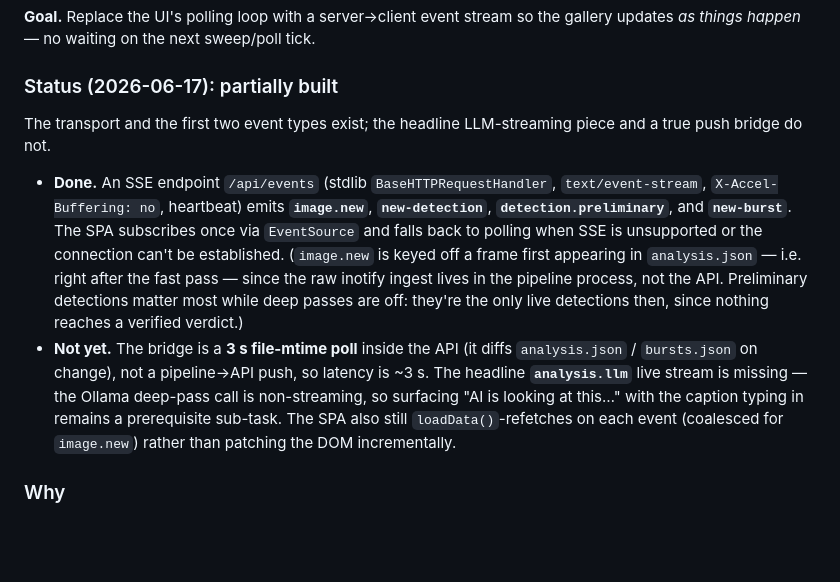
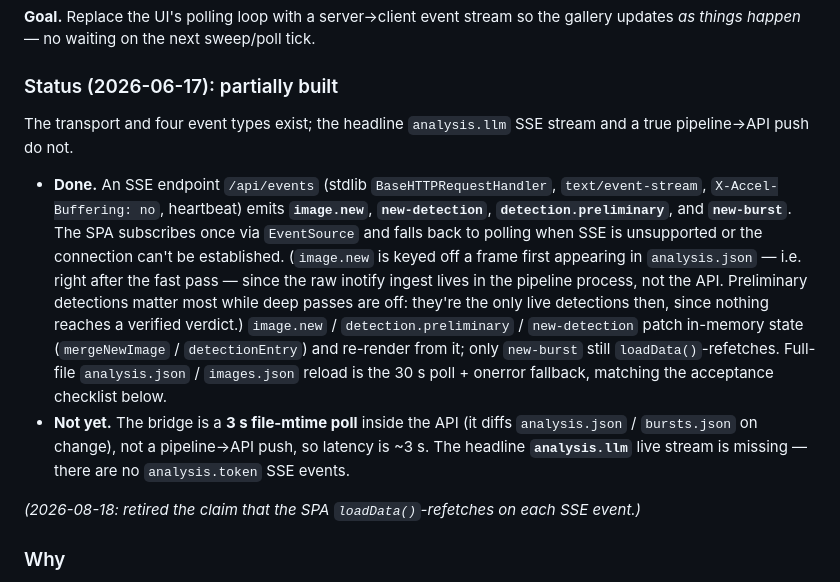
Before and after one commit to matthewhand/funes-vision, a Markdown page: ROADMAP.md, the part around the change. Rendered like a GitHub page; blank space fills up the shorter version.

Commit message:
docs: retire stale roadmap/audit claims

```diff
--- a/ROADMAP.md
+++ b/ROADMAP.md
@@ -12,8 +12,8 @@ gallery updates *as things happen* — no waiting on the next sweep/poll tick.
 
 ### Status (2026-06-17): partially built
 
-The transport and the first two event types exist; the headline LLM-streaming
-piece and a true push bridge do not.
+The transport and four event types exist; the headline `analysis.llm` SSE
+stream and a true pipeline→API push do not.
 
 - **Done.** An SSE endpoint `/api/events` (stdlib `BaseHTTPRequestHandler`,
   `text/event-stream`, `X-Accel-Buffering: no`, heartbeat) emits **`image.new`**,
@@ -24,13 +24,16 @@ piece and a true push bridge do not.
   since the raw inotify ingest lives in the pipeline process, not the API.
   Preliminary detections matter most while deep passes are off: they're the only
   live detections then, since nothing reaches a verified verdict.)
+  `image.new` / `detection.preliminary` / `new-detection` patch in-memory state
+  (`mergeNewImage` / `detectionEntry`) and re-render from it; only `new-burst`
+  still `loadData()`-refetches. Full-file `analysis.json` / `images.json` reload
+  is the 30 s poll + onerror fallback, matching the acceptance checklist below.
 - **Not yet.** The bridge is a **3 s file-mtime poll** inside the API (it diffs
   `analysis.json` / `bursts.json` on change), not a pipeline→API push, so
-  latency is ~3 s. The headline **`analysis.llm`** live stream is missing — the
-  Ollama deep-pass call is non-streaming, so surfacing "AI is looking at this…"
-  with the caption typing in remains a prerequisite sub-task. The SPA also still
-  `loadData()`-refetches on each event (coalesced for `image.new`) rather than
-  patching the DOM incrementally.
+  latency is ~3 s. The headline **`analysis.llm`** live stream is missing —
+  there are no `analysis.token` SSE events.
+
+*(2026-08-18: retired the claim that the SPA `loadData()`-refetches on each SSE event.)*
 
 ### Why
 
```
Also changed, not shown: DEVELOP.md (+2 -2 lines).
